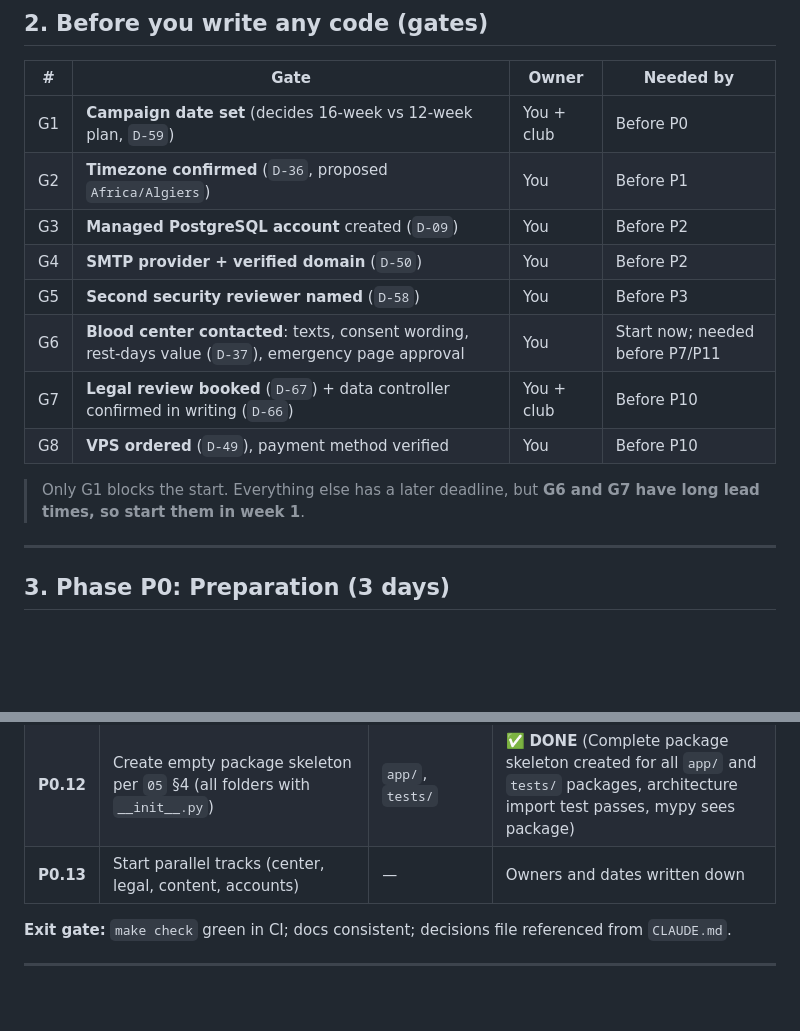
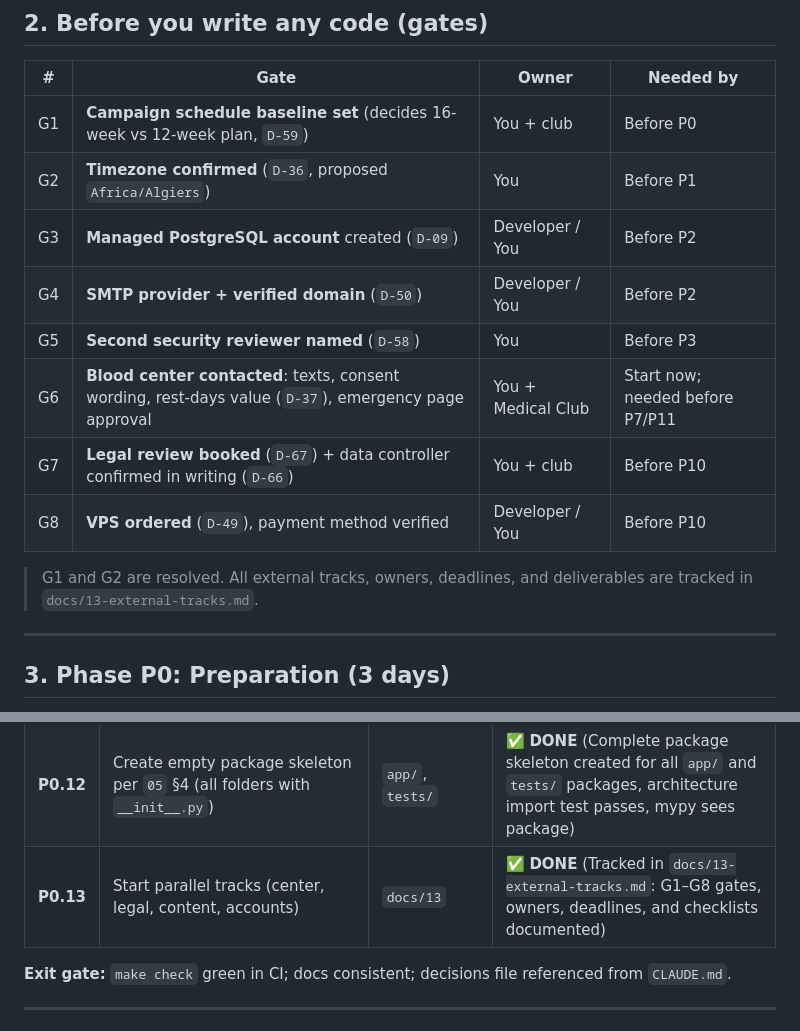
Before and after one commit to fpl0102n-gif/BloodDon, a Markdown page: docs/12-implementation-plan.md, 2 parts joined by grey strips. GitHub-like rendering; blank space fills up the shorter version.

Commit message:
docs(p0): establish external parallel tracks tracker (P0.13) and confirm gates G1 and G2

```diff
--- a/docs/12-implementation-plan.md
+++ b/docs/12-implementation-plan.md
@@ -29,16 +29,16 @@
 
 | # | Gate | Owner | Needed by |
 |---|---|---|---|
-| G1 | **Campaign date set** (decides 16-week vs 12-week plan, `D-59`) | You + club | Before P0 |
-| G2 | **Timezone confirmed** (`D-36`, proposed `Africa/Algiers`) | You | Before P1 |
-| G3 | **Managed PostgreSQL account** created (`D-09`) | You | Before P2 |
-| G4 | **SMTP provider + verified domain** (`D-50`) | You | Before P2 |
-| G5 | **Second security reviewer named** (`D-58`) | You | Before P3 |
-| G6 | **Blood center contacted**: texts, consent wording, rest-days value (`D-37`), emergency page approval | You | Start now; needed before P7/P11 |
-| G7 | **Legal review booked** (`D-67`) + data controller confirmed in writing (`D-66`) | You + club | Before P10 |
-| G8 | **VPS ordered** (`D-49`), payment method verified | You | Before P10 |
+| G1 | **Campaign schedule baseline set** (decides 16-week vs 12-week plan, `D-59`) | You + club | Before P0 | ✅ **PASSED** (16-week baseline plan confirmed per D-59, tracked in `docs/13-external-tracks.md`) |
+| G2 | **Timezone confirmed** (`D-36`, proposed `Africa/Algiers`) | You | Before P1 | ✅ **PASSED** (`Africa/Algiers` confirmed and set in `.env.example`) |
+| G3 | **Managed PostgreSQL account** created (`D-09`) | Developer / You | Before P2 | ⏳ Due before P2 |
+| G4 | **SMTP provider + verified domain** (`D-50`) | Developer / You | Before P2 | ⏳ Due before P2 |
+| G5 | **Second security reviewer named** (`D-58`) | You | Before P3 | ⏳ Due before P3 |
+| G6 | **Blood center contacted**: texts, consent wording, rest-days value (`D-37`), emergency page approval | You + Medical Club | Start now; needed before P7/P11 | ⏳ In progress |
+| G7 | **Legal review booked** (`D-67`) + data controller confirmed in writing (`D-66`) | You + club | Before P10 | ⏳ In progress |
+| G8 | **VPS ordered** (`D-49`), payment method verified | Developer / You | Before P10 | ⏳ Due before P10 |
 
-> Only G1 blocks the start. Everything else has a later deadline, but **G6 and G7 have long lead times, so start them in week 1**.
+> G1 and G2 are resolved. All external tracks, owners, deadlines, and deliverables are tracked in `docs/13-external-tracks.md`.
 
 ---
 
@@ -60,7 +60,7 @@
 | **P0.10** | `pre-commit` (ruff, mypy, secret scan, block `.env`) | root | ✅ **DONE** (`.pre-commit-config.yaml` active, `.secrets.baseline` generated, secret detection and .env block verified) |
 | **P0.11** | **CI** pipeline: lint + types + tests + `pip-audit` + secret scan on every PR | CI config | ✅ **DONE** (`.github/workflows/ci.yml` created with quality, security, and test jobs; verified green on skeleton) |
 | **P0.12** | Create empty package skeleton per `05` §4 (all folders with `__init__.py`) | `app/`, `tests/` | ✅ **DONE** (Complete package skeleton created for all `app/` and `tests/` packages, architecture import test passes, mypy sees package) |
-| **P0.13** | Start parallel tracks (center, legal, content, accounts) | — | Owners and dates written down |
+| **P0.13** | Start parallel tracks (center, legal, content, accounts) | `docs/13` | ✅ **DONE** (Tracked in `docs/13-external-tracks.md`: G1–G8 gates, owners, deadlines, and checklists documented) |
 
 **Exit gate:** `make check` green in CI; docs consistent; decisions file referenced from `CLAUDE.md`.
 
```
Also changed, not shown: docs/13-external-tracks.md (added, +94 -0 lines).
